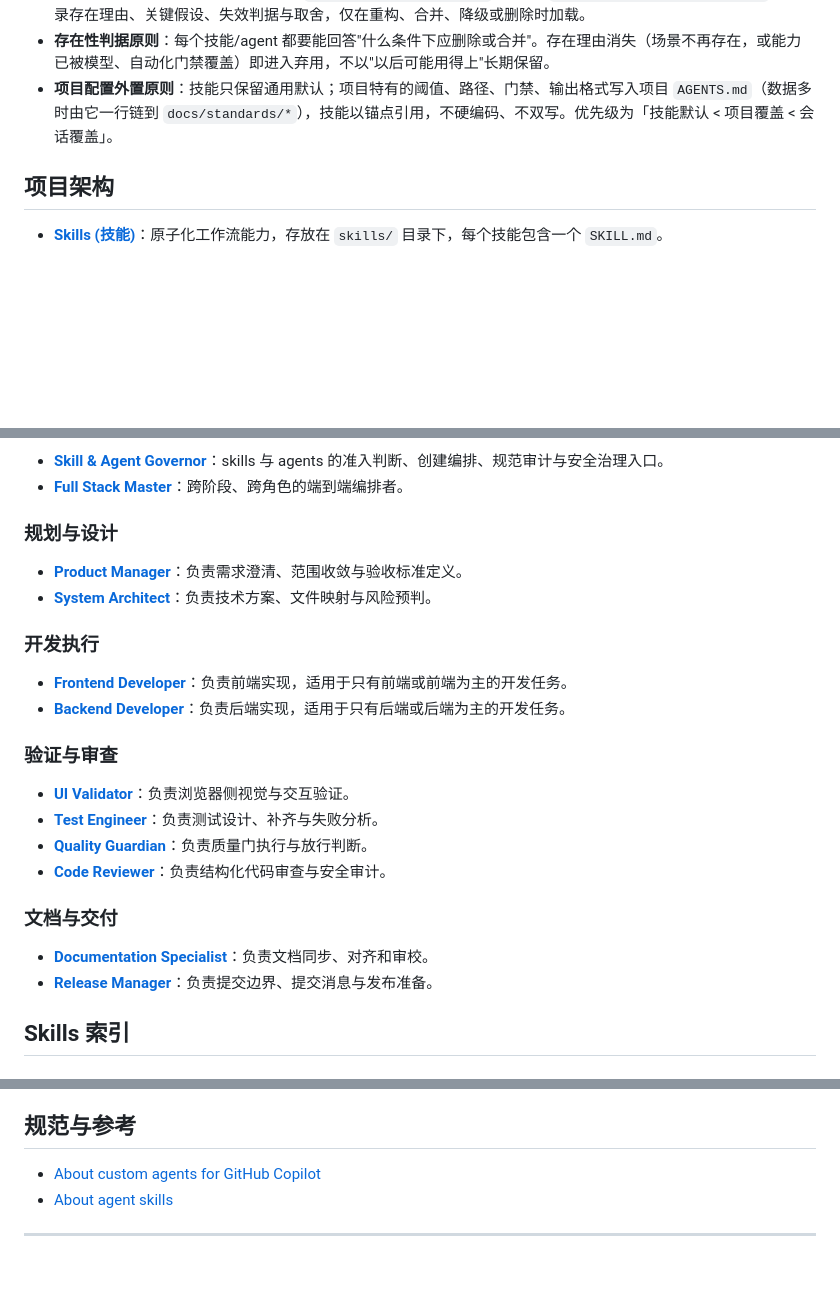
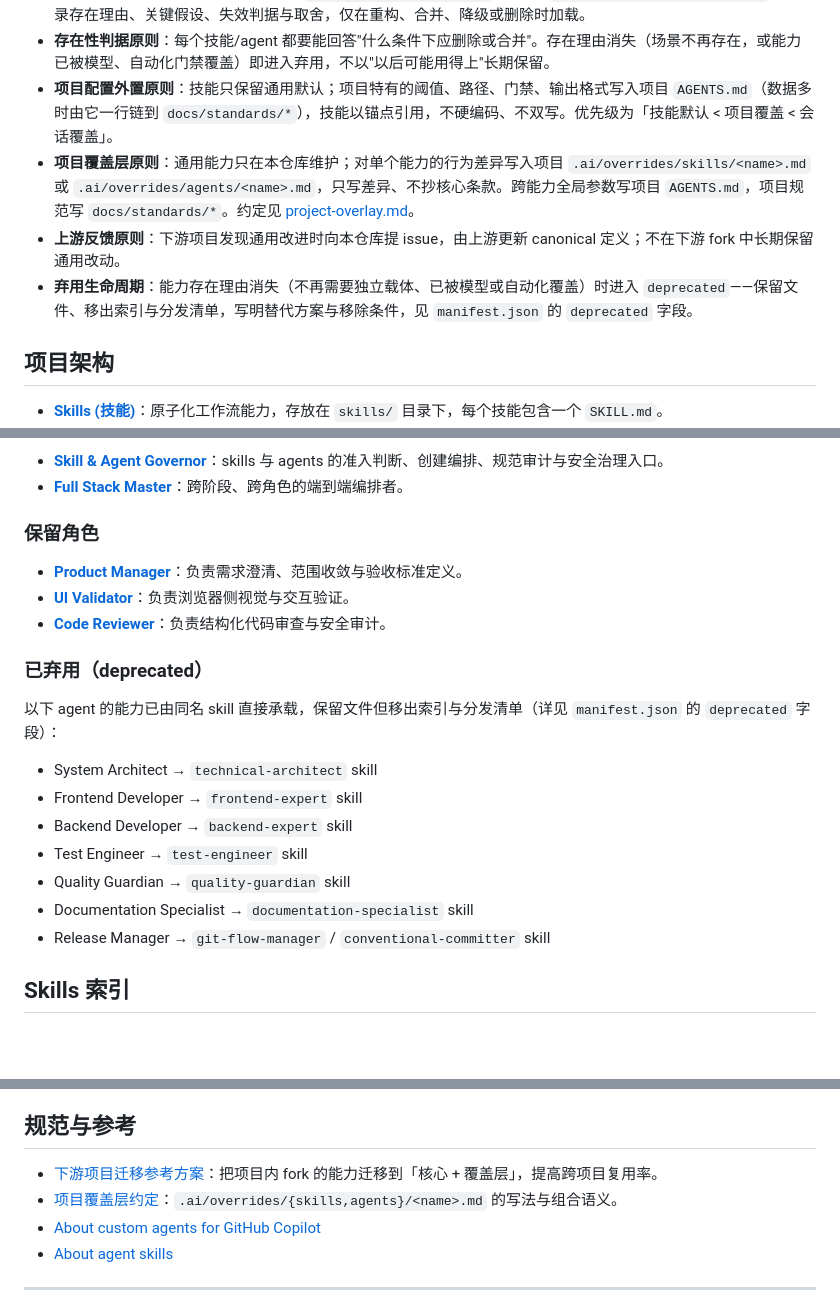
Before and after one commit to CaoMeiYouRen/cmyr-skills-agents, a Markdown page: AGENTS.md, 3 parts joined by grey strips. Drawn GitHub-style; blank space fills up the shorter version.

Commit message:
docs(governance): 登记覆盖层约定、弃用索引与迁移参考

```diff
--- a/AGENTS.md
+++ b/AGENTS.md
@@ -44,6 +44,9 @@
 -   **Why 层原则**：技能/agent 的执行信息（做什么）与设计理由（为什么）分层。执行只读正文；高复用、有设计债或易被误删的能力补 Why 层文件（技能 `references/rationale.md`，agent `agents/.rationale/<name>.md`），记录存在理由、关键假设、失效判据与取舍，仅在重构、合并、降级或删除时加载。
 -   **存在性判据原则**：每个技能/agent 都要能回答"什么条件下应删除或合并"。存在理由消失（场景不再存在，或能力已被模型、自动化门禁覆盖）即进入弃用，不以"以后可能用得上"长期保留。
 -   **项目配置外置原则**：技能只保留通用默认；项目特有的阈值、路径、门禁、输出格式写入项目 `AGENTS.md`（数据多时由它一行链到 `docs/standards/*`），技能以锚点引用，不硬编码、不双写。优先级为「技能默认 < 项目覆盖 < 会话覆盖」。
+-   **项目覆盖层原则**：通用能力只在本仓库维护；对单个能力的行为差异写入项目 `.ai/overrides/skills/<name>.md` 或 `.ai/overrides/agents/<name>.md`，只写差异、不抄核心条款。跨能力全局参数写项目 `AGENTS.md`，项目规范写 `docs/standards/*`。约定见 [project-overlay.md](./skills/skill-creator/references/project-overlay.md)。
+-   **上游反馈原则**：下游项目发现通用改进时向本仓库提 issue，由上游更新 canonical 定义；不在下游 fork 中长期保留通用改动。
+-   **弃用生命周期**：能力存在理由消失（不再需要独立载体、已被模型或自动化覆盖）时进入 `deprecated`——保留文件、移出索引与分发清单，写明替代方案与移除条件，见 `manifest.json` 的 `deprecated` 字段。
 
 ## 项目架构
 -   **[Skills (技能)](./skills/)**：原子化工作流能力，存放在 `skills/` 目录下，每个技能包含一个 `SKILL.md`。
@@ -56,23 +59,22 @@
 -   **[Skill & Agent Governor](./agents/skill-agent-governor.agent.md)**：skills 与 agents 的准入判断、创建编排、规范审计与安全治理入口。
 -   **[Full Stack Master](./agents/full-stack-master.agent.md)**：跨阶段、跨角色的端到端编排者。
 
-### 规划与设计
+### 保留角色
 -   **[Product Manager](./agents/product-manager.agent.md)**：负责需求澄清、范围收敛与验收标准定义。
--   **[System Architect](./agents/system-architect.agent.md)**：负责技术方案、文件映射与风险预判。
-
-### 开发执行
--   **[Frontend Developer](./agents/frontend-developer.agent.md)**：负责前端实现，适用于只有前端或前端为主的开发任务。
--   **[Backend Developer](./agents/backend-developer.agent.md)**：负责后端实现，适用于只有后端或后端为主的开发任务。
-
-### 验证与审查
 -   **[UI Validator](./agents/ui-validator.agent.md)**：负责浏览器侧视觉与交互验证。
--   **[Test Engineer](./agents/test-engineer.agent.md)**：负责测试设计、补齐与失败分析。
--   **[Quality Guardian](./agents/quality-guardian.agent.md)**：负责质量门执行与放行判断。
 -   **[Code Reviewer](./agents/code-reviewer.agent.md)**：负责结构化代码审查与安全审计。
 
-### 文档与交付
--   **[Documentation Specialist](./agents/documentation-specialist.agent.md)**：负责文档同步、对齐和审校。
--   **[Release Manager](./agents/release-manager.agent.md)**：负责提交边界、提交消息与发布准备。
+### 已弃用（deprecated）
+
+以下 agent 的能力已由同名 skill 直接承载，保留文件但移出索引与分发清单（详见 `manifest.json` 的 `deprecated` 字段）：
+
+-   System Architect → `technical-architect` skill
+-   Frontend Developer → `frontend-expert` skill
+-   Backend Developer → `backend-expert` skill
+-   Test Engineer → `test-engineer` skill
+-   Quality Guardian → `quality-guardian` skill
+-   Documentation Specialist → `documentation-specialist` skill
+-   Release Manager → `git-flow-manager` / `conventional-committer` skill
 
 ## Skills 索引
 
@@ -112,6 +114,8 @@
 -   **[Nuxt WSL2 Build](./skills/nuxt-wsl2-build/SKILL.md)**：检测 Nuxt 构建/开发环境是否就绪（Windows 下强制 WSL2 + ext4），就绪则通过 WSL 执行构建/开发，未就绪则提醒配置或自主初始化；项目使用 Nuxt 但任务未涉及构建/开发时仅输出建议性告警。
 
 ## 规范与参考
+-   [下游项目迁移参考方案](./docs/downstream-migration.md)：把项目内 fork 的能力迁移到「核心 + 覆盖层」，提高跨项目复用率。
+-   [项目覆盖层约定](./skills/skill-creator/references/project-overlay.md)：`.ai/overrides/{skills,agents}/<name>.md` 的写法与组合语义。
 -   [About custom agents for GitHub Copilot](https://docs.github.com/en/copilot/concepts/agents/coding-agent/about-custom-agents)
 -   [About agent skills](https://docs.github.com/en/copilot/concepts/agents/about-agent-skills?versionId=free-pro-team%40latest&productId=copilot&restPage=concepts%2Cagents%2Ccoding-agent%2Cabout-custom-agents)
 
```
